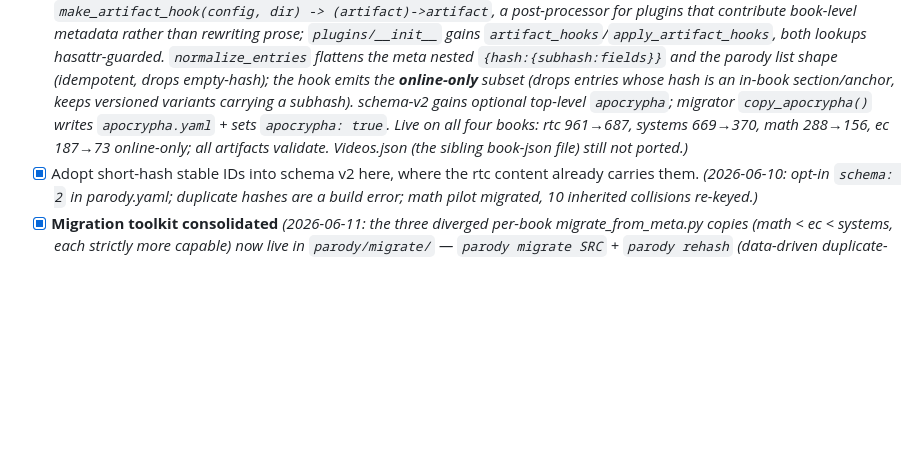
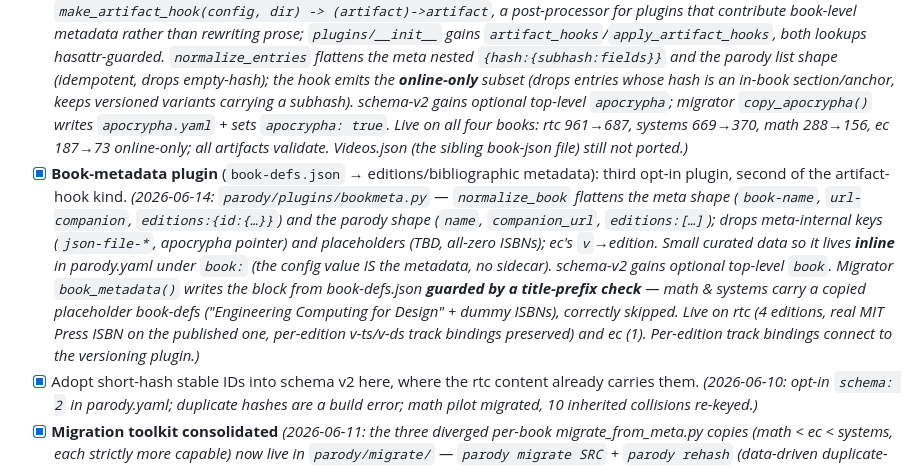
Before and after one commit to ricopicone/parody, a Markdown page: NEW_PROJECT_SEED_PLAN.md, the part around the change. GitHub-like rendering; blank space fills up the shorter version.

Commit message:
Seed plan: mark book-metadata plugin done (Phase 4)
Co-Authored-By: Claude Opus 4.8 <noreply@anthropic.com>

```diff
--- a/NEW_PROJECT_SEED_PLAN.md
+++ b/NEW_PROJECT_SEED_PLAN.md
@@ -110,6 +110,7 @@ v2 (post-migration, not now): rtc-style stable short-hash IDs per section/anchor
 - [ ] Mapping: `meta-book` → Parody latex profiles + CLI; `meta-common` → Parody filters/styles/figure templates; `common/` content → the book's content repo (versioned prose merges in; the separate `common` repo dissolves unless two books truly share prose); `meta-site` + `site-source` → **retire per book** in favor of either (a) the Parody artifact imported into homepage-django (books become first-class citizens of the notebooks UI—likely the point of this whole effort) or (b) `parody preview` static output where a standalone book site must persist (rtcbook.org).
 - [x] Hardware versioning (`versions.json` → inheritance flattening → conditional prose + parts lists): port **only when the migrating book needs it**, as a Parody plugin/filter, not core. *(2026-06-11: `parody/plugins/versioning.py` — first plugin; named tracks (rtc ts/ds two-track and single-track books are both just config; 2nd-ed = `tracks: {ts: T2, ds: D2}`), variant-inheritance flattening, `[]{.ts}`/`[]{.tsicon}`/`[]{.T1-…}` span substitution in both pipelines, unresolved params warn (surfaced 4 stale rtc refs meta hid). Parts lists (versions-lister) deferred to the rtc lab appendices.)*
 - [x] **Apocrypha plugin** (`book-json/apocrypha.json` → online-only section metadata for website TOCs): port as the second opt-in plugin. *(2026-06-14: `parody/plugins/apocrypha.py` — introduces a second plugin-hook kind, `make_artifact_hook(config, dir) -> (artifact)->artifact`, a post-processor for plugins that contribute book-level metadata rather than rewriting prose; `plugins/__init__` gains `artifact_hooks`/`apply_artifact_hooks`, both lookups hasattr-guarded. `normalize_entries` flattens the meta nested `{hash:{subhash:fields}}` and the parody list shape (idempotent, drops empty-hash); the hook emits the **online-only** subset (drops entries whose hash is an in-book section/anchor, keeps versioned variants carrying a subhash). schema-v2 gains optional top-level `apocrypha`; migrator `copy_apocrypha()` writes `apocrypha.yaml` + sets `apocrypha: true`. Live on all four books: rtc 961→687, systems 669→370, math 288→156, ec 187→73 online-only; all artifacts validate. Videos.json (the sibling book-json file) still not ported.)*
+- [x] **Book-metadata plugin** (`book-defs.json` → editions/bibliographic metadata): third opt-in plugin, second of the artifact-hook kind. *(2026-06-14: `parody/plugins/bookmeta.py` — `normalize_book` flattens the meta shape (`book-name`, `url-companion`, `editions:{id:{…}}`) and the parody shape (`name`, `companion_url`, `editions:[…]`); drops meta-internal keys (`json-file-*`, apocrypha pointer) and placeholders (TBD, all-zero ISBNs); ec's `v`→edition. Small curated data so it lives **inline** in parody.yaml under `book:` (the config value IS the metadata, no sidecar). schema-v2 gains optional top-level `book`. Migrator `book_metadata()` writes the block from book-defs.json **guarded by a title-prefix check** — math & systems carry a copied placeholder book-defs ("Engineering Computing for Design" + dummy ISBNs), correctly skipped. Live on rtc (4 editions, real MIT Press ISBN on the published one, per-edition v-ts/v-ds track bindings preserved) and ec (1). Per-edition track bindings connect to the versioning plugin.)*
 - [x] Adopt short-hash stable IDs into schema v2 here, where the rtc content already carries them. *(2026-06-10: opt-in `schema: 2` in parody.yaml; duplicate hashes are a build error; math pilot migrated, 10 inherited collisions re-keyed.)*
 - [x] **Migration toolkit consolidated** *(2026-06-11: the three diverged per-book migrate_from_meta.py copies (math < ec < systems, each strictly more capable) now live in `parody/migrate/` — `parody migrate SRC` + `parody rehash` (data-driven duplicate-hash loser lists in scripts/rehash_losers.yaml, per-book salt). Book repos keep thin wrappers. Parity: ec and systems re-migrations reproduce their committed trees byte-for-byte; math re-runs documented as title/figure-hash-churning (exercises-tex gotcha).*
 - [x] **Unified latex→md converter before rtc.** *(2026-06-11: `parody/migrate/latex_to_md.py` + `filters/latex-to-md.lua` — luafilesystem dropped (vestigial; pinned pandoc now runs it), deterministic short-strings, `\myindex`→`.index` spans, sectioning pre-pass (`\section`/`\subsection`/`\subsubsection`/`\resource` 3-arg forms → attributed ATX headers; 2-arg versioned pulls → include fences), clean_math in postprocess. Validated on all 12 rtc latex-only prose sections: 0 failures, correct titles/slugs/hashes, deterministic.)* `latex-to-md-filter.lua` has diverged per book (rtc 761 lines, math 1,109) and is unreliable (live rtc test: section titles mangled into `bkMemory and its contents`, `\myindex` left as raw latex, math defects need post-patching). Exposure survey (2026-06-11): engineering-computing **0** latex-only sections, systems **1** (one exercises.tex), math **8** (done), rtc **~16 prose sections + 12 exercises files**. So: migrate engineering-computing and systems with current tooling; before rtc, absorb the converter into Parody migration tooling seeded from math's copy — golden tests from rtc's real latex-only sections, fix in-filter (per-book section-command parsing, the migrator's clean_math post-patches, `\myindex` → `.index` spans, deterministic figure-dir hashes, drop the luafilesystem dependency so the pinned pypandoc pandoc runs it).
```
